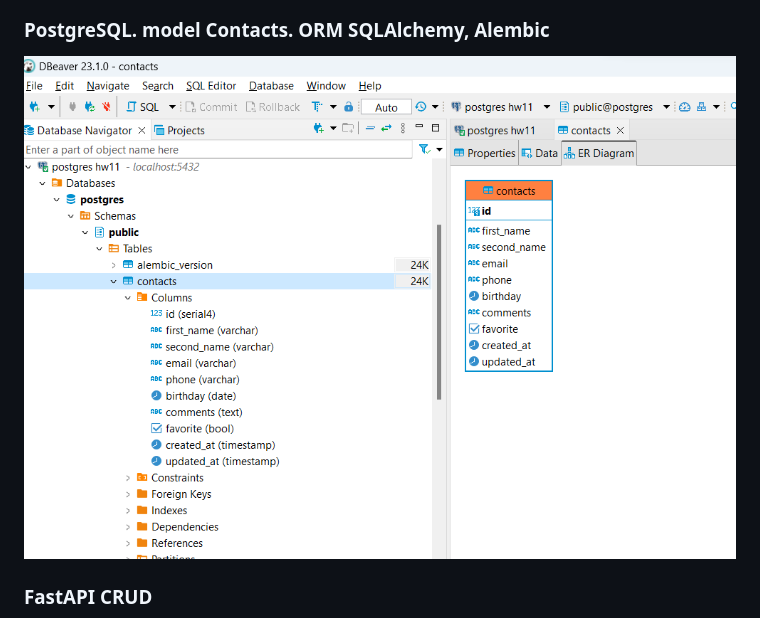
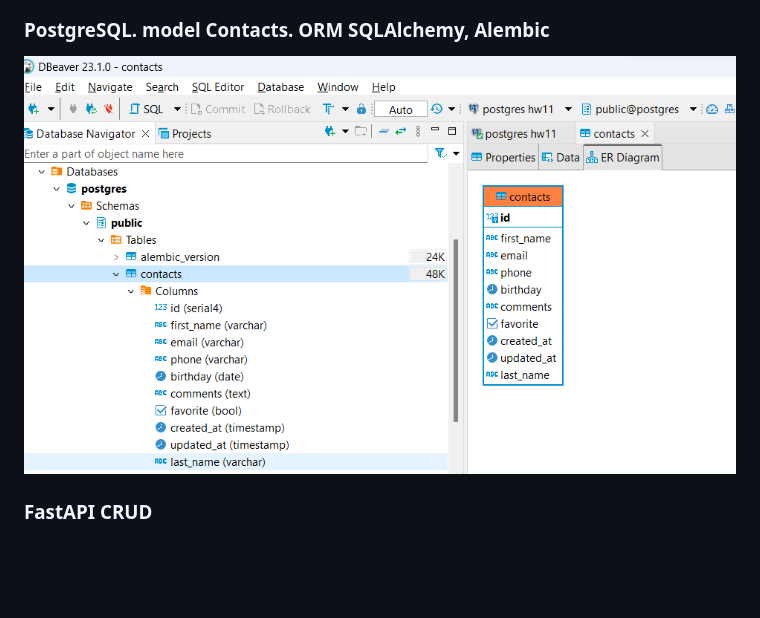
Before and after one commit to lexxai/goit_python_web_hw_11, a Markdown page: README.md, the part around the change. Drawn GitHub-style; pictures changed too: doc/pg-table-02.png (added); blank space fills up the shorter version.

Commit message:
tune REDME table view

```diff
--- a/README.md
+++ b/README.md
@@ -45,7 +45,7 @@ Cтворити REST API для зберігання та управління
 
 ### PostgreSQL. model Contacts. ORM SQLAlchemy, Alembic
 
-![pg-table](doc/pg-table-01.png)
+![pg-table](doc/pg-table-02.png)
 
 ### FastAPI CRUD
 
```
